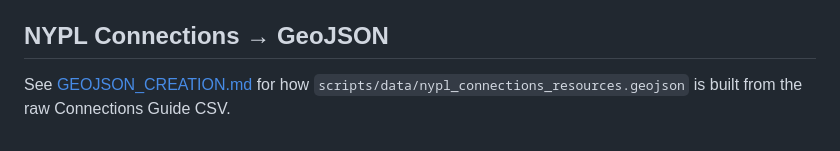
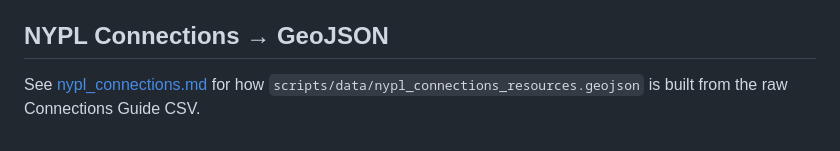
Before and after one commit to AkaiS/KAVI-datathon, a Markdown page: scripts/osm_resources.md, the part around the change. Rendered like a GitHub page.

```diff
--- a/scripts/README.md
+++ b/scripts/osm_resources.md
@@ -57,5 +57,5 @@ a phone number or website, and about 10% have opening hours.
 
 ## NYPL Connections → GeoJSON
 
-See [GEOJSON_CREATION.md](GEOJSON_CREATION.md) for how `scripts/data/nypl_connections_resources.geojson`
+See [nypl_connections.md](nypl_connections.md) for how `scripts/data/nypl_connections_resources.geojson`
 is built from the raw Connections Guide CSV.
```
Also changed, not shown: scripts/analysis/nypl_connections_location_analysis.md (+1 -1 lines), scripts/nypl_connections.md (renamed from scripts/GEOJSON_CREATION.md).
